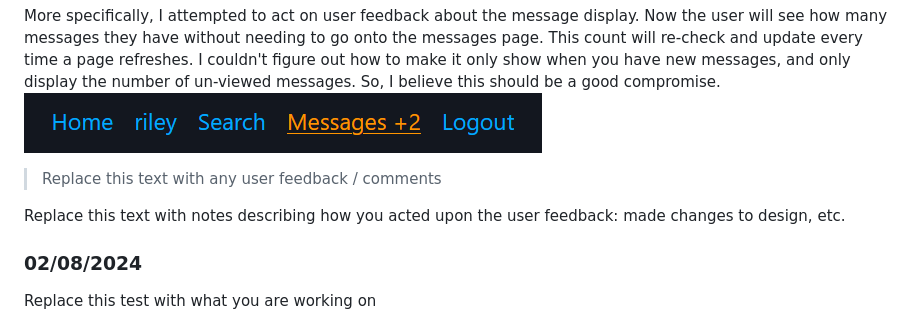
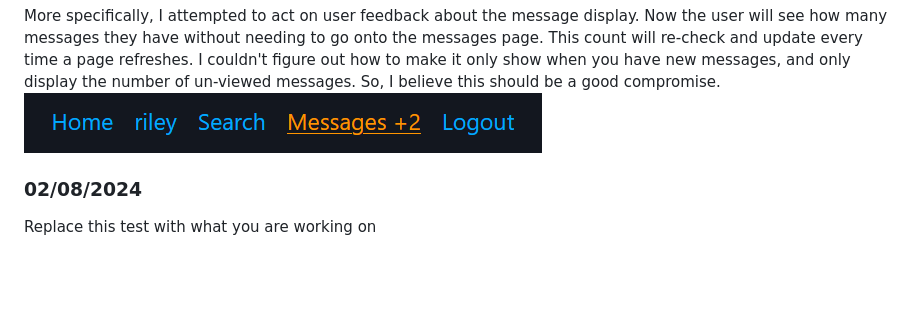
Before and after one commit to Waimea-RDNicholls/300DTD_Assessment, a Markdown page: docs/Development.md, the part around the change. Drawn GitHub-style; blank space fills up the shorter version.

Commit message:
dev log fix

```diff
--- a/docs/Development.md
+++ b/docs/Development.md
@@ -178,9 +178,7 @@ to go onto the messages page. This count will re-check and update every time a p
 new messages, and only display the number of un-viewed messages. So, I believe this should be a good compromise.
 ![Alt text](images/msgalert.png)
 
-> Replace this text with any user feedback / comments
 
-Replace this text with notes describing how you acted upon the user feedback: made changes to design, etc.
 
 
 
```
